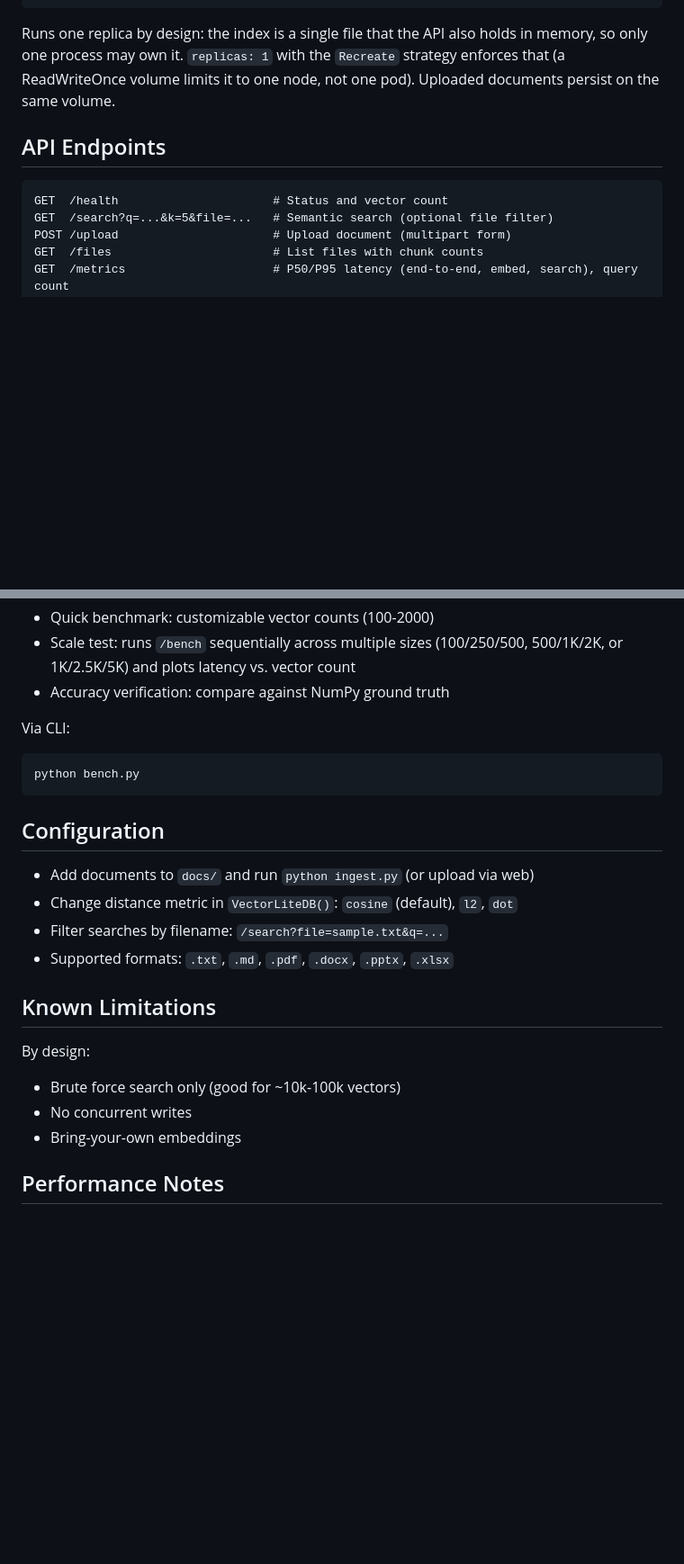
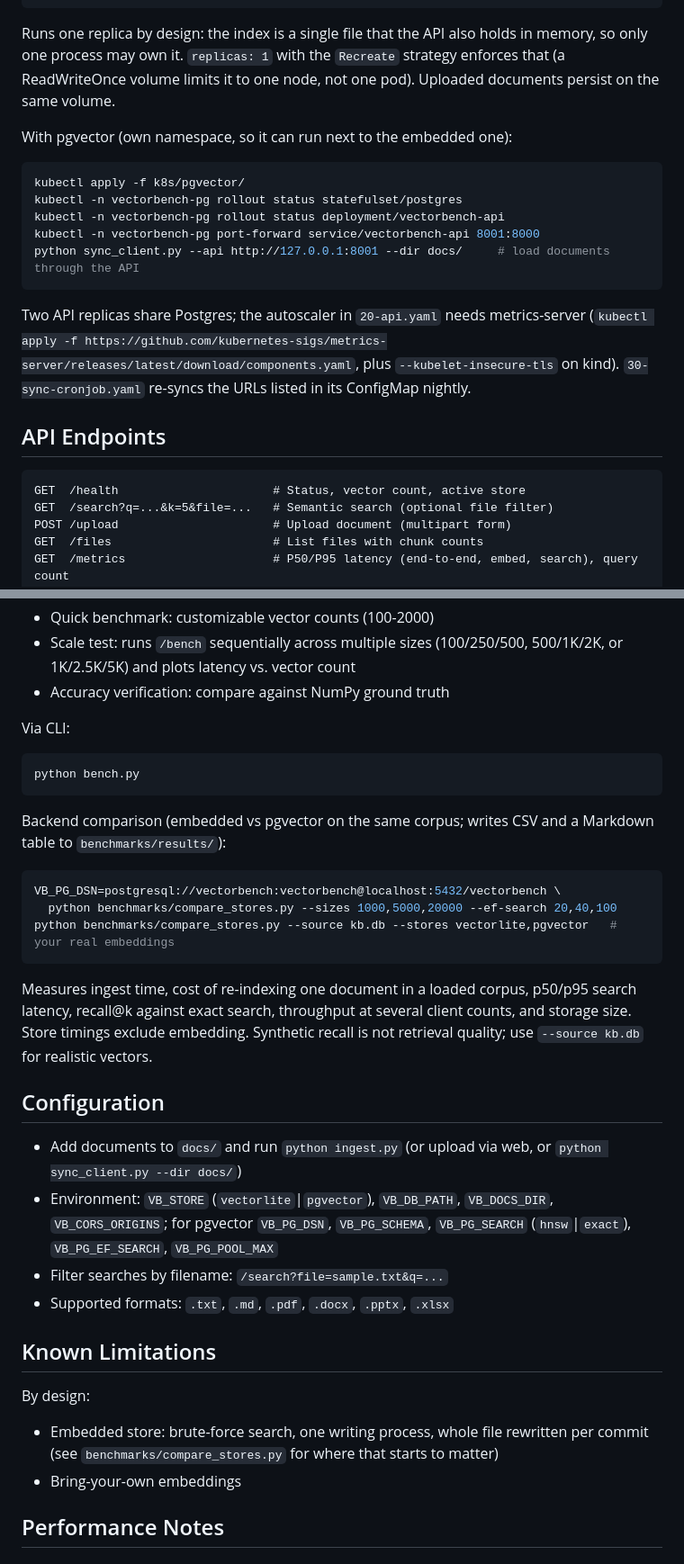
Before and after one commit to Kri-hika/vectorbench, a Markdown page: README.md, 2 parts joined by grey strips. Shown at 90% size. GitHub-like rendering; blank space fills up the shorter version.

Commit message:
docs: document storage backends, benchmark and pgvector deployment
Also corrects the Stack section: VectorLiteDB writes a JSON body to a
single file; it is not SQLite-based.

````diff
--- a/README.md
+++ b/README.md
@@ -92,10 +108,24 @@ Runs one replica by design: the index is a single file that the API also holds i
 only one process may own it. `replicas: 1` with the `Recreate` strategy enforces that (a
 ReadWriteOnce volume limits it to one node, not one pod). Uploaded documents persist on the same volume.
 
+With pgvector (own namespace, so it can run next to the embedded one):
+
+```bash
+kubectl apply -f k8s/pgvector/
+kubectl -n vectorbench-pg rollout status statefulset/postgres
+kubectl -n vectorbench-pg rollout status deployment/vectorbench-api
+kubectl -n vectorbench-pg port-forward service/vectorbench-api 8001:8000
+python sync_client.py --api http://127.0.0.1:8001 --dir docs/     # load documents through the API
+```
+
+Two API replicas share Postgres; the autoscaler in `20-api.yaml` needs metrics-server
+(`kubectl apply -f https://github.com/kubernetes-sigs/metrics-server/releases/latest/download/components.yaml`,
+plus `--kubelet-insecure-tls` on kind). `30-sync-cronjob.yaml` re-syncs the URLs listed in its ConfigMap nightly.
+
 ## API Endpoints
 
 ```
-GET  /health                      # Status and vector count
+GET  /health                      # Status, vector count, active store
 GET  /search?q=...&k=5&file=...   # Semantic search (optional file filter)
 POST /upload                      # Upload document (multipart form)
 GET  /files                       # List files with chunk counts
@@ -116,18 +146,30 @@ Via CLI:
 python bench.py
 ```
 
+Backend comparison (embedded vs pgvector on the same corpus; writes CSV and a Markdown table to
+`benchmarks/results/`):
+```bash
+VB_PG_DSN=postgresql://vectorbench:vectorbench@localhost:5432/vectorbench \
+  python benchmarks/compare_stores.py --sizes 1000,5000,20000 --ef-search 20,40,100
+python benchmarks/compare_stores.py --source kb.db --stores vectorlite,pgvector   # your real embeddings
+```
+Measures ingest time, cost of re-indexing one document in a loaded corpus, p50/p95 search latency,
+recall@k against exact search, throughput at several client counts, and storage size. Store timings
+exclude embedding. Synthetic recall is not retrieval quality; use `--source kb.db` for realistic vectors.
+
 ## Configuration
 
-- Add documents to `docs/` and run `python ingest.py` (or upload via web)
-- Change distance metric in `VectorLiteDB()`: `cosine` (default), `l2`, `dot`
+- Add documents to `docs/` and run `python ingest.py` (or upload via web, or `python sync_client.py --dir docs/`)
+- Environment: `VB_STORE` (`vectorlite`|`pgvector`), `VB_DB_PATH`, `VB_DOCS_DIR`, `VB_CORS_ORIGINS`;
+  for pgvector `VB_PG_DSN`, `VB_PG_SCHEMA`, `VB_PG_SEARCH` (`hnsw`|`exact`), `VB_PG_EF_SEARCH`, `VB_PG_POOL_MAX`
 - Filter searches by filename: `/search?file=sample.txt&q=...`
 - Supported formats: `.txt`, `.md`, `.pdf`, `.docx`, `.pptx`, `.xlsx`
 
 ## Known Limitations
 
 By design:
-- Brute force search only (good for ~10k-100k vectors)
-- No concurrent writes
+- Embedded store: brute-force search, one writing process, whole file rewritten per commit
+  (see `benchmarks/compare_stores.py` for where that starts to matter)
 - Bring-your-own embeddings
 
 ## Performance Notes
````
Also changed, not shown: other parts of README.md (+23 -1 lines).
